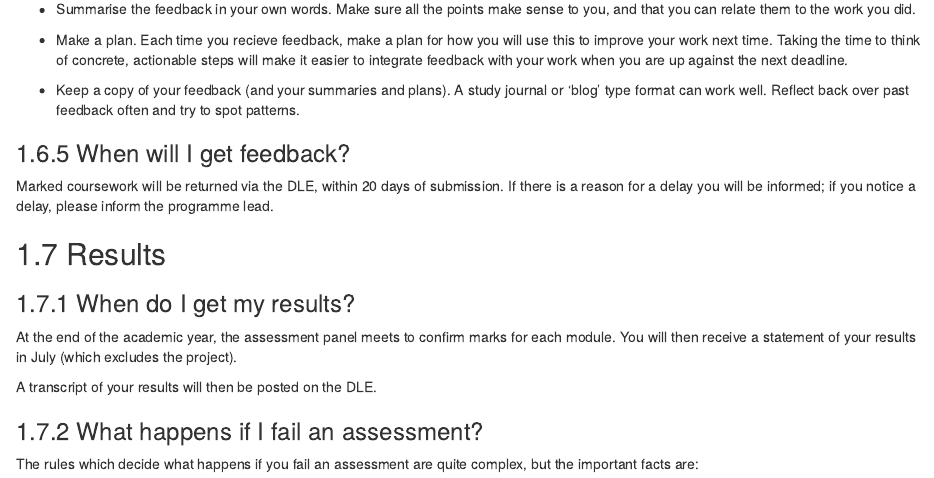
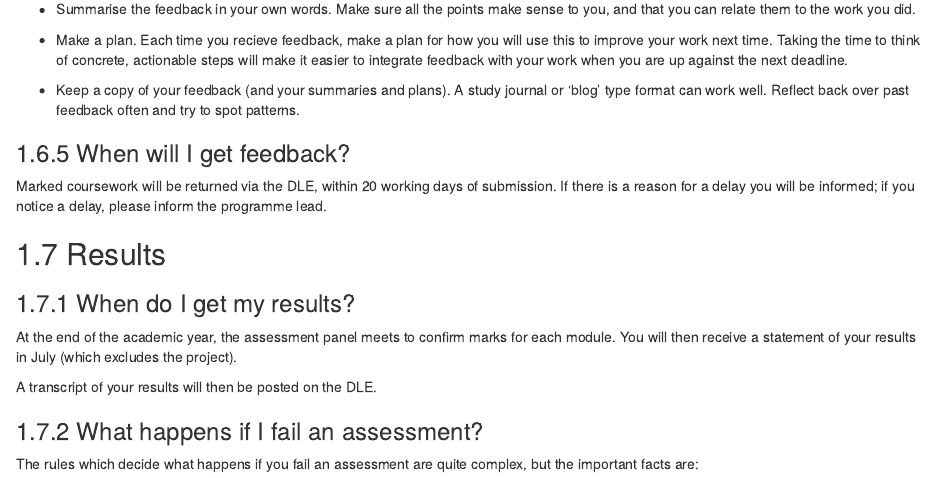
Before and after one commit to PlymouthPsychology/pg-handbook, an R Markdown document (assessment.Rmd): the page in a window 1100 px wide, from 10180 px down. Rendered offline with R 4.5, knitr and Pandoc, with nearby package versions; drawn as R Markdown's standard HTML page in place of the format the file asks for.

Commit message:
update
20 working days

```diff
--- a/assessment.Rmd
+++ b/assessment.Rmd
@@ -615,9 +615,9 @@ out what written feedback really means!_ section is particularly enlightening.
 
 ### When will I get feedback?
 
-Marked coursework will be returned via the DLE, within 20 days of submission. If
-there is a reason for a delay you will be informed; if you notice a delay,
-please inform the programme lead.
+Marked coursework will be returned via the DLE, within 20 working days of
+submission. If there is a reason for a delay you will be informed; if you
+notice a delay, please inform the programme lead.
 
 ## Results
 
```
